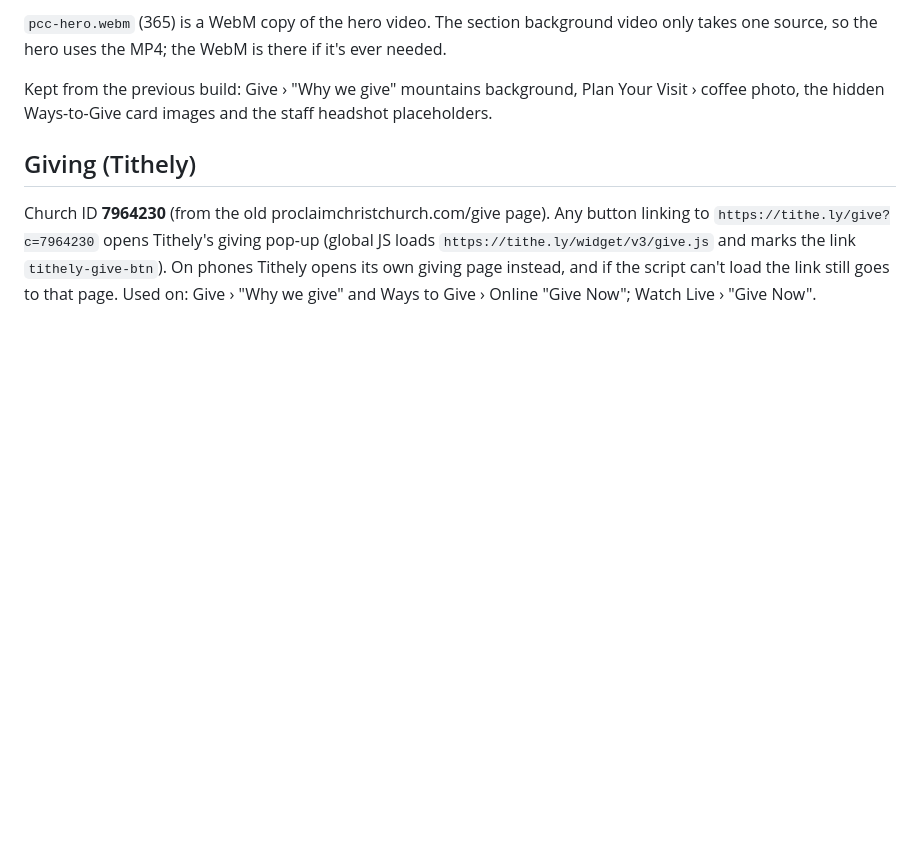
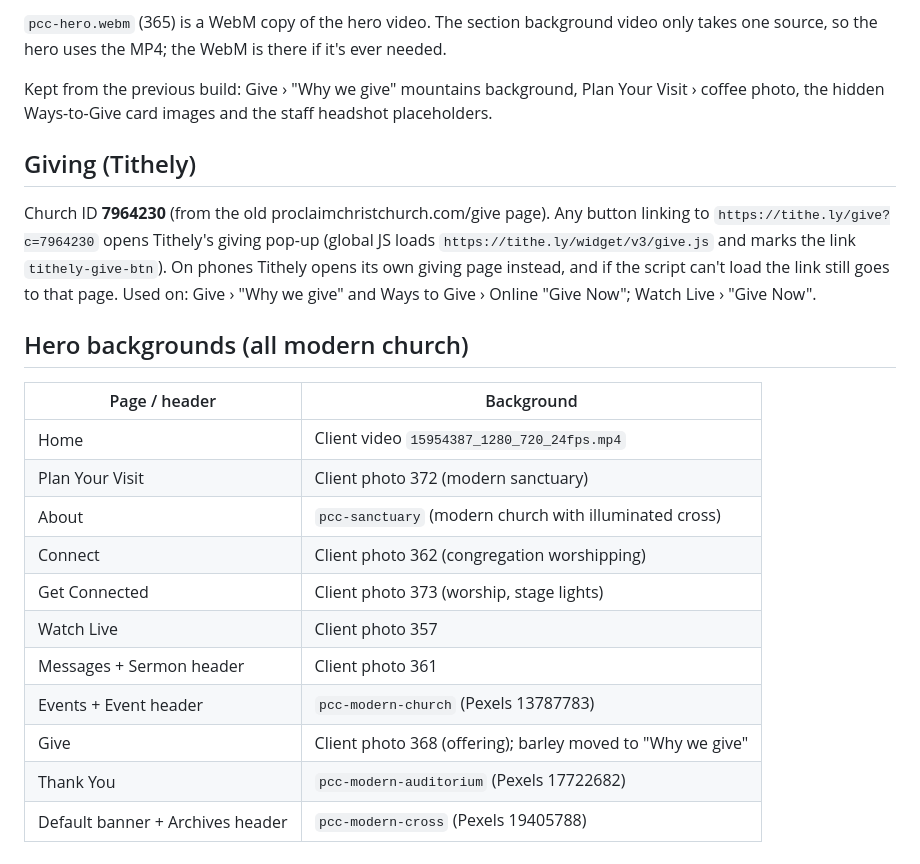
Before and after one commit to mariolclaramojr-lgtm/Elementor-build, a Markdown page: cornerstone/brand/README.md, the part around the change. Drawn GitHub-style; blank space fills up the shorter version.

Commit message:
Use modern church backgrounds on every hero
Co-Authored-By: Claude Opus 5.5 <noreply@anthropic.com>
Claude-Session: https://claude.ai/code/session_01KxbrNq6shFAArqgMVKei37

```diff
--- a/cornerstone/brand/README.md
+++ b/cornerstone/brand/README.md
@@ -97,3 +97,18 @@ Church ID **7964230** (from the old proclaimchristchurch.com/give page). Any but
 `https://tithe.ly/widget/v3/give.js` and marks the link `tithely-give-btn`). On phones Tithely opens
 its own giving page instead, and if the script can't load the link still goes to that page.
 Used on: Give › "Why we give" and Ways to Give › Online "Give Now"; Watch Live › "Give Now".
+
+## Hero backgrounds (all modern church)
+| Page / header | Background |
+|---|---|
+| Home | Client video `15954387_1280_720_24fps.mp4` |
+| Plan Your Visit | Client photo 372 (modern sanctuary) |
+| About | `pcc-sanctuary` (modern church with illuminated cross) |
+| Connect | Client photo 362 (congregation worshipping) |
+| Get Connected | Client photo 373 (worship, stage lights) |
+| Watch Live | Client photo 357 |
+| Messages + Sermon header | Client photo 361 |
+| Events + Event header | `pcc-modern-church` (Pexels 13787783) |
+| Give | Client photo 368 (offering); barley moved to "Why we give" |
+| Thank You | `pcc-modern-auditorium` (Pexels 17722682) |
+| Default banner + Archives header | `pcc-modern-cross` (Pexels 19405788) |
```
